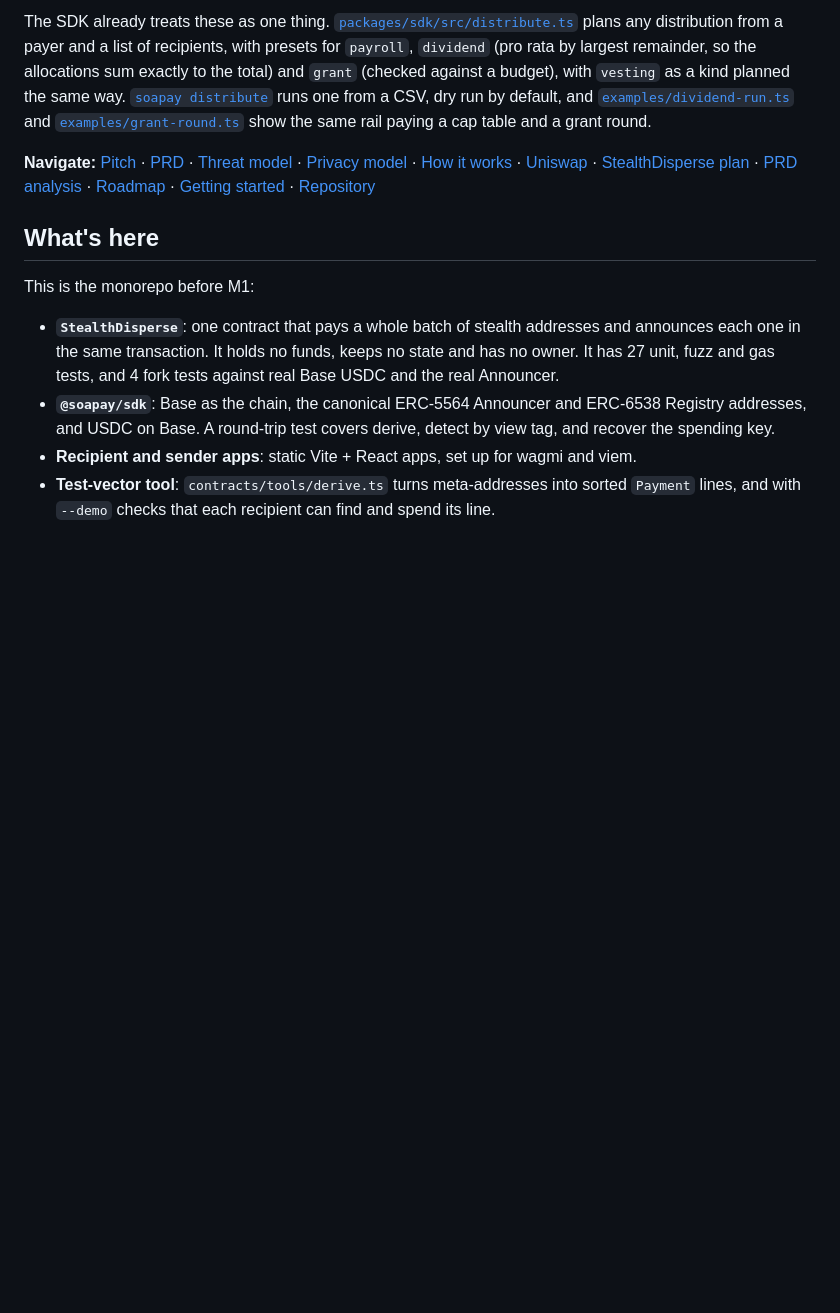
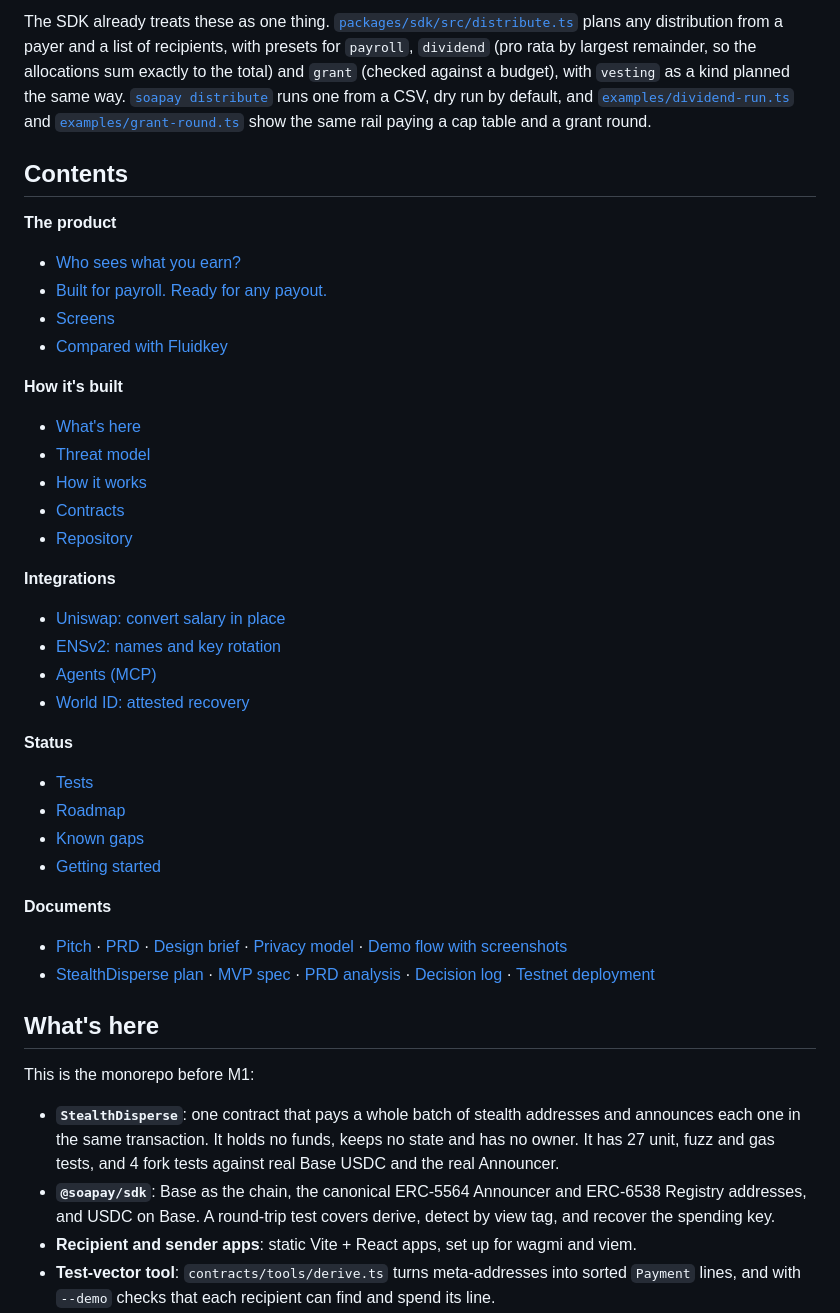
Before and after one commit to easonchai/soapay, a Markdown page: README.md, the part around the change. GitHub-like rendering; blank space fills up the shorter version.

Commit message:
README: structured table of contents

```diff
--- a/README.md
+++ b/README.md
@@ -34,7 +34,36 @@ Payroll is the first use case because it is where public payments hurt most: one
 
 The SDK already treats these as one thing. [`packages/sdk/src/distribute.ts`](packages/sdk/src/distribute.ts) plans any distribution from a payer and a list of recipients, with presets for `payroll`, `dividend` (pro rata by largest remainder, so the allocations sum exactly to the total) and `grant` (checked against a budget), with `vesting` as a kind planned the same way. [`soapay distribute`](apps/cli) runs one from a CSV, dry run by default, and [`examples/dividend-run.ts`](examples/dividend-run.ts) and [`examples/grant-round.ts`](examples/grant-round.ts) show the same rail paying a cap table and a grant round.
 
-**Navigate:** [Pitch](pitch/README.md) · [PRD](PRD.md) · [Threat model](#threat-model) · [Privacy model](docs/privacy-model.md) · [How it works](#how-it-works) · [Uniswap](#uniswap-integration) · [StealthDisperse plan](contracts/PLAN.md) · [PRD analysis](docs/prd-analysis.md) · [Roadmap](#roadmap) · [Getting started](#getting-started) · [Repository](#repository)
+## Contents
+
+**The product**
+- [Who sees what you earn?](#who-sees-what-you-earn)
+- [Built for payroll. Ready for any payout.](#built-for-payroll-ready-for-any-payout)
+- [Screens](#screens)
+- [Compared with Fluidkey](#compared-with-fluidkey)
+
+**How it's built**
+- [What's here](#whats-here)
+- [Threat model](#threat-model)
+- [How it works](#how-it-works)
+- [Contracts](#contracts)
+- [Repository](#repository)
+
+**Integrations**
+- [Uniswap: convert salary in place](#uniswap-integration)
+- [ENSv2: names and key rotation](#ensv2-integration)
+- [Agents (MCP)](#agents-mcp)
+- [World ID: attested recovery](#world-id-integration)
+
+**Status**
+- [Tests](#tests)
+- [Roadmap](#roadmap)
+- [Known gaps](#known-gaps)
+- [Getting started](#getting-started)
+
+**Documents**
+- [Pitch](pitch/README.md) · [PRD](PRD.md) · [Design brief](DESIGN_BRIEF.md) · [Privacy model](docs/privacy-model.md) · [Demo flow with screenshots](docs/demo-flow.md)
+- [StealthDisperse plan](contracts/PLAN.md) · [MVP spec](docs/mvp-spec.md) · [PRD analysis](docs/prd-analysis.md) · [Decision log](docs/decision-log.md) · [Testnet deployment](docs/testnet-deployment.md)
 
 ## What's here
 
```
